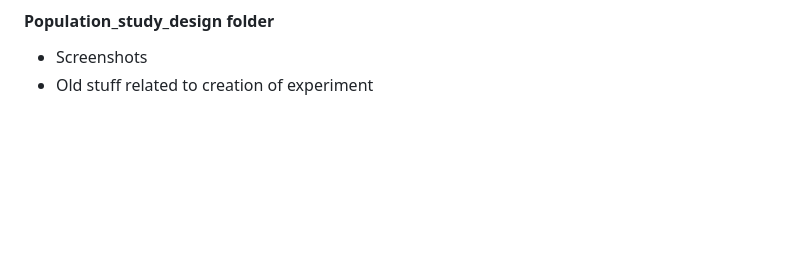
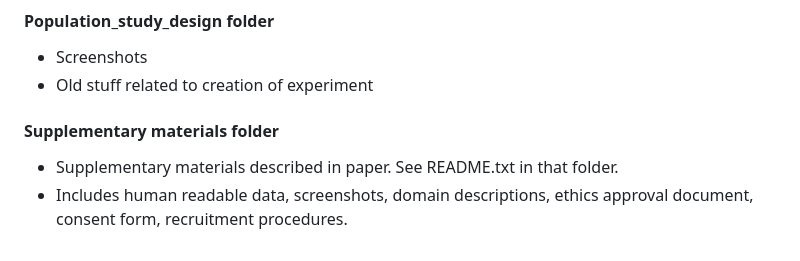
Before and after one commit to mccauslw/Population, a Markdown page: README.md, the part around the change. GitHub-like rendering; blank space fills up the shorter version.

Commit message:
Add comments on Supplementary materials folder contents

```diff
--- a/README.md
+++ b/README.md
@@ -75,3 +75,8 @@ in \~/Dropbox/\_Population/Tables/population.txt`
 
 - Screenshots
 - Old stuff related to creation of experiment
+
+#### Supplementary materials folder
+
+- Supplementary materials described in paper. See README.txt in that folder.
+- Includes human readable data, screenshots, domain descriptions, ethics approval document, consent form, recruitment procedures.
```
